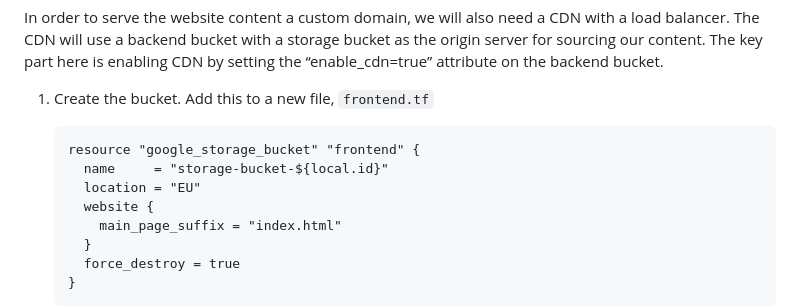
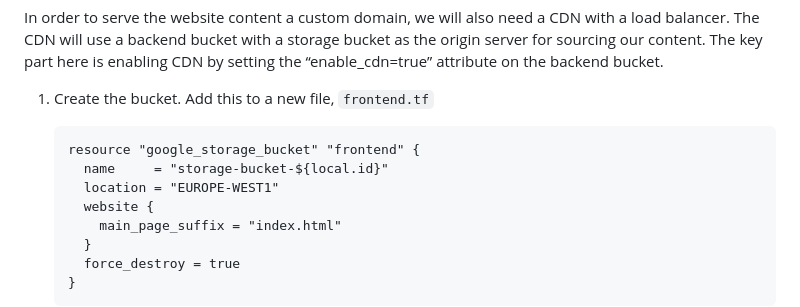
Before and after one commit to bekk/gcp-workshop, a Markdown page: README.md, the part around the change. GitHub-like rendering.

Commit message:
Update README.md with new location

````diff
--- a/README.md
+++ b/README.md
@@ -227,7 +227,7 @@ In order to serve the website content a custom domain, we will also need a CDN w
     ```terraform
     resource "google_storage_bucket" "frontend" {
       name     = "storage-bucket-${local.id}"
-      location = "EU"
+      location = "EUROPE-WEST1"
       website {
         main_page_suffix = "index.html"
       }
````
